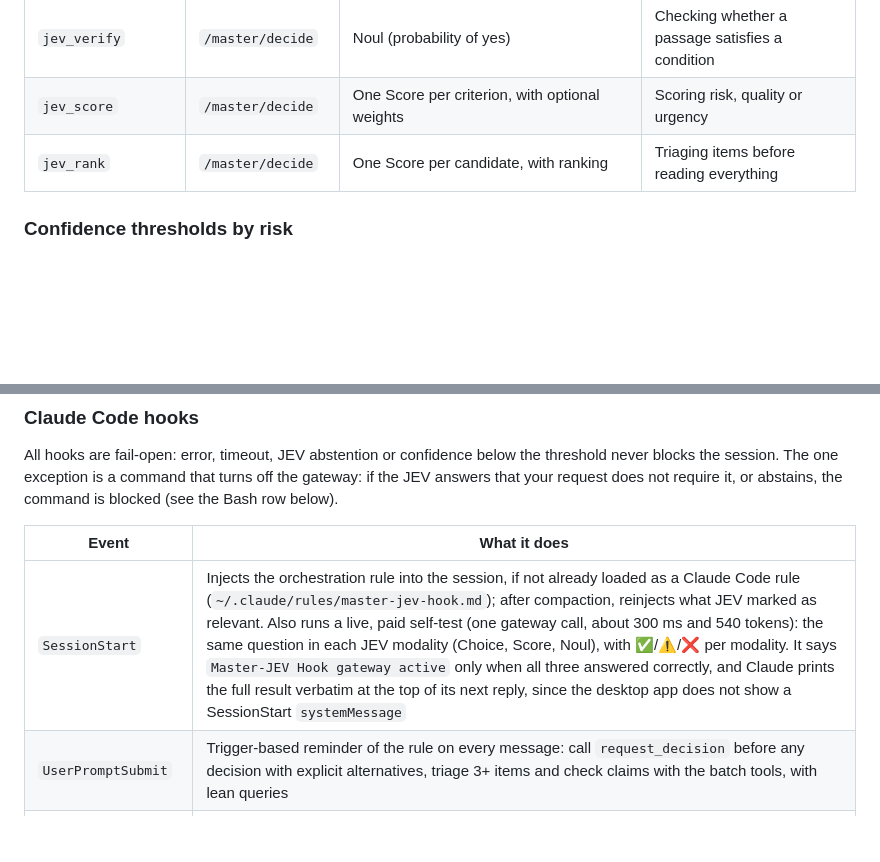
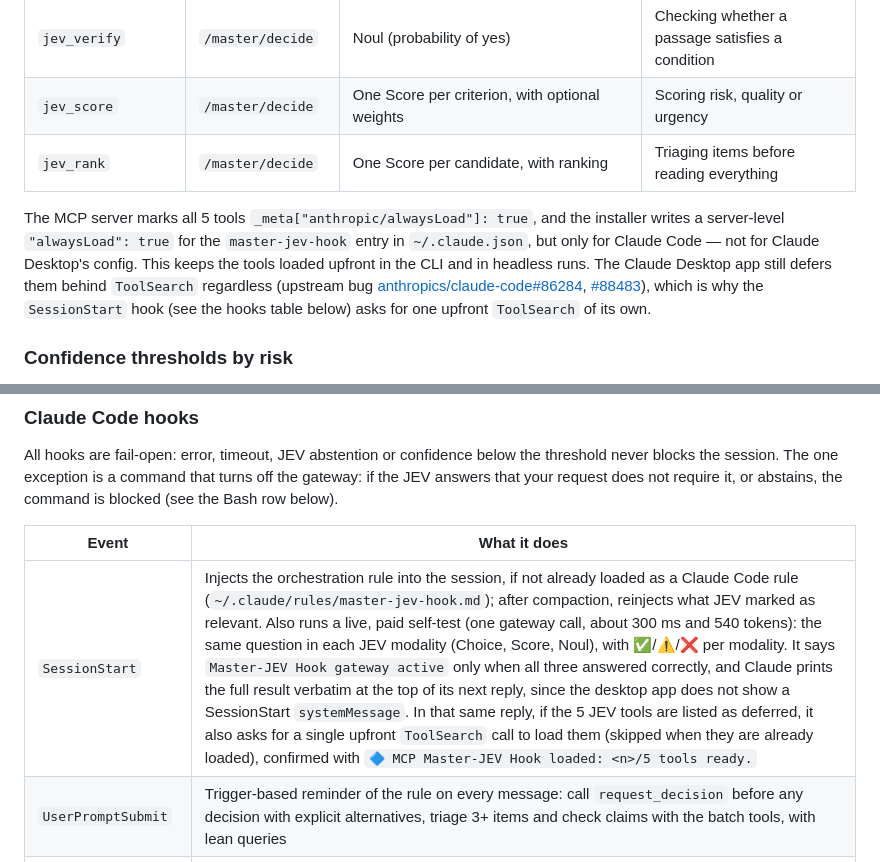
Before and after one commit to sophia-phillipa/master-jev-hook, a Markdown page: README.md, 2 parts joined by grey strips. Rendered like a GitHub page; blank space fills up the shorter version.

```diff
--- a/README.md
+++ b/README.md
@@ -110,6 +110,17 @@ and drift) skip the MCP adapter: `claude_jev.py` posts straight to
 | `jev_score` | `/master/decide` | One Score per criterion, with optional weights | Scoring risk, quality or urgency |
 | `jev_rank` | `/master/decide` | One Score per candidate, with ranking | Triaging items before reading everything |
 
+The MCP server marks all 5 tools `_meta["anthropic/alwaysLoad"]: true`, and
+the installer writes a server-level `"alwaysLoad": true` for the
+`master-jev-hook` entry in `~/.claude.json`, but only for Claude Code — not
+for Claude Desktop's config. This keeps the tools loaded upfront in the CLI
+and in headless runs. The Claude Desktop app still defers them behind
+`ToolSearch` regardless (upstream bug
+[anthropics/claude-code#86284](https://github.com/anthropics/claude-code/issues/86284),
+[#88483](https://github.com/anthropics/claude-code/issues/88483)), which is
+why the `SessionStart` hook (see the hooks table below) asks for one upfront
+`ToolSearch` of its own.
+
 ### Confidence thresholds by risk
 
 Each query reports the risk of the action (`risk`); the gateway
@@ -136,7 +147,7 @@ it, or abstains, the command is blocked (see the Bash row below).
 
 | Event | What it does |
 | --- | --- |
-| `SessionStart` | Injects the orchestration rule into the session, if not already loaded as a Claude Code rule (`~/.claude/rules/master-jev-hook.md`); after compaction, reinjects what JEV marked as relevant. Also runs a live, paid self-test (one gateway call, about 300 ms and 540 tokens): the same question in each JEV modality (Choice, Score, Noul), with ✅/⚠️/❌ per modality. It says `Master-JEV Hook gateway active` only when all three answered correctly, and Claude prints the full result verbatim at the top of its next reply, since the desktop app does not show a SessionStart `systemMessage` |
+| `SessionStart` | Injects the orchestration rule into the session, if not already loaded as a Claude Code rule (`~/.claude/rules/master-jev-hook.md`); after compaction, reinjects what JEV marked as relevant. Also runs a live, paid self-test (one gateway call, about 300 ms and 540 tokens): the same question in each JEV modality (Choice, Score, Noul), with ✅/⚠️/❌ per modality. It says `Master-JEV Hook gateway active` only when all three answered correctly, and Claude prints the full result verbatim at the top of its next reply, since the desktop app does not show a SessionStart `systemMessage`. In that same reply, if the 5 JEV tools are listed as deferred, it also asks for a single upfront `ToolSearch` call to load them (skipped when they are already loaded), confirmed with `🔷 MCP Master-JEV Hook loaded: <n>/5 tools ready.` |
 | `UserPromptSubmit` | Trigger-based reminder of the rule on every message: call `request_decision` before any decision with explicit alternatives, triage 3+ items and check claims with the batch tools, with lean queries |
 | `PreToolUse` (gateway tools) | Announces before each JEV query |
 | `PostToolUse` (gateway tools) | Announces the query result |
```
Also changed, not shown: README.pt-BR.md (+12 -1 lines).
